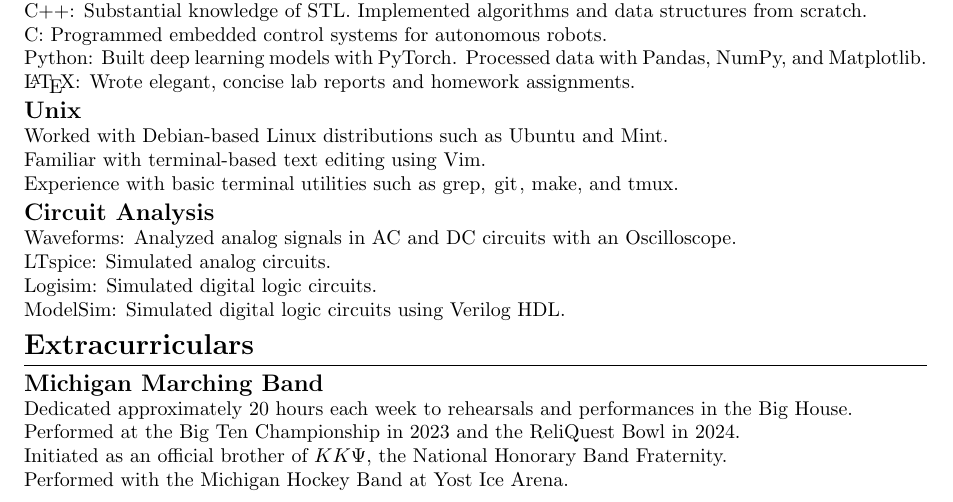
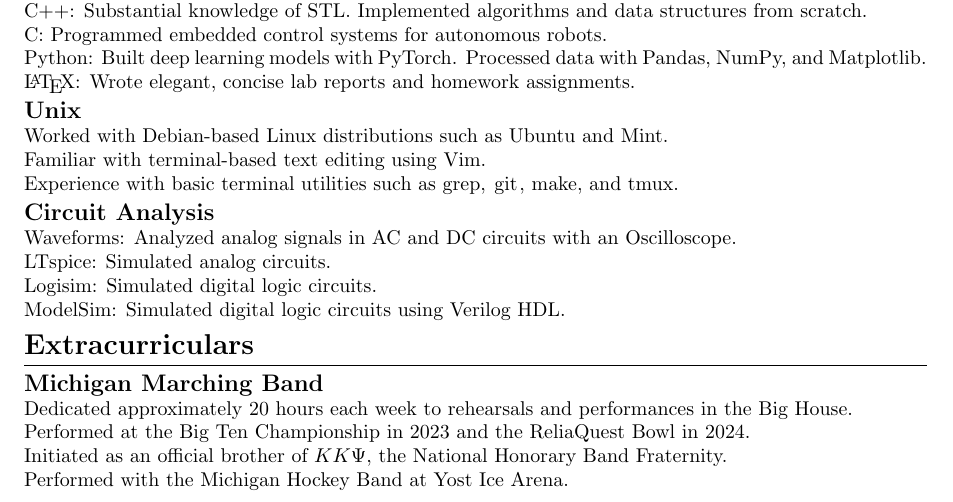
Before and after one commit to aiden-wenzel/latex-resume, a LaTeX CV (resume.tex): part of the page, cut so that both start at the same text. Compiled offline with pdfLaTeX.

Commit message:
relia quest fix

```diff
--- a/resume.tex
+++ b/resume.tex
@@ -122,7 +122,7 @@
 \subsection*{Michigan Marching Band}
 \begin{itemize}[label={}, leftmargin=0pt, itemsep=0pt, parsep=0pt, topsep=0pt]
 	\item Dedicated approximately 20 hours each week to rehearsals and performances in the Big House.
-	\item Performed at the Big Ten Championship in 2023 and the ReliQuest Bowl in 2024.
+	\item Performed at the Big Ten Championship in 2023 and the ReliaQuest Bowl in 2024.
 	\item Initiated as an official brother of $KK\Psi$, the National Honorary Band Fraternity.
 	\item Performed with the Michigan Hockey Band at Yost Ice Arena.
 \end{itemize}
```
Also changed, not shown: resume.pdf.
